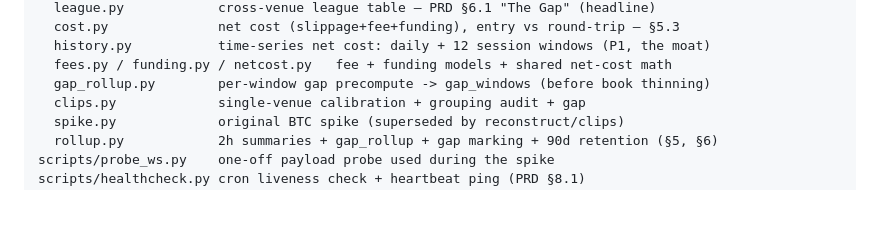
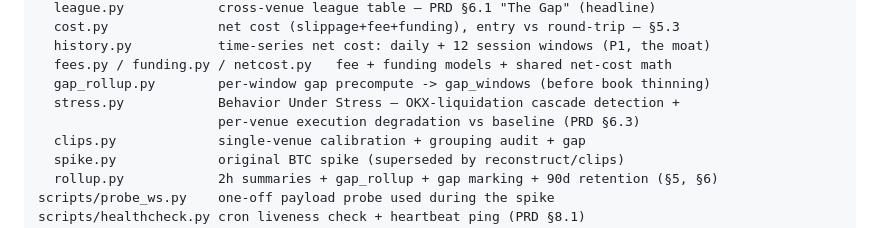
Before and after one commit to minhdonz/perp-dex-fill-analysis, a Markdown page: README.md, the part around the change. Drawn GitHub-style; blank space fills up the shorter version.

Commit message:
Document Behavior Under Stress (stress.py) in README
Co-Authored-By: Claude Fable 5 <noreply@anthropic.com>

```diff
--- a/README.md
+++ b/README.md
@@ -79,6 +79,8 @@ analysis/
   history.py           time-series net cost: daily + 12 session windows (P1, the moat)
   fees.py / funding.py / netcost.py   fee + funding models + shared net-cost math
   gap_rollup.py        per-window gap precompute -> gap_windows (before book thinning)
+  stress.py            Behavior Under Stress — OKX-liquidation cascade detection +
+                       per-venue execution degradation vs baseline (PRD §6.3)
   clips.py             single-venue calibration + grouping audit + gap
   spike.py             original BTC spike (superseded by reconstruct/clips)
   rollup.py            2h summaries + gap_rollup + gap marking + 90d retention (§5, §6)
```
